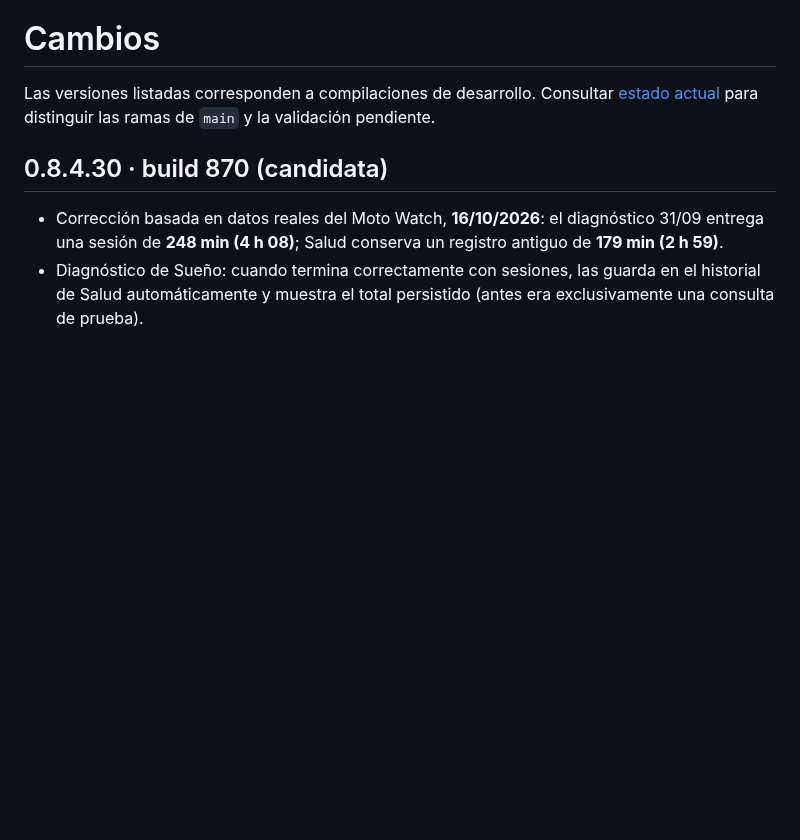
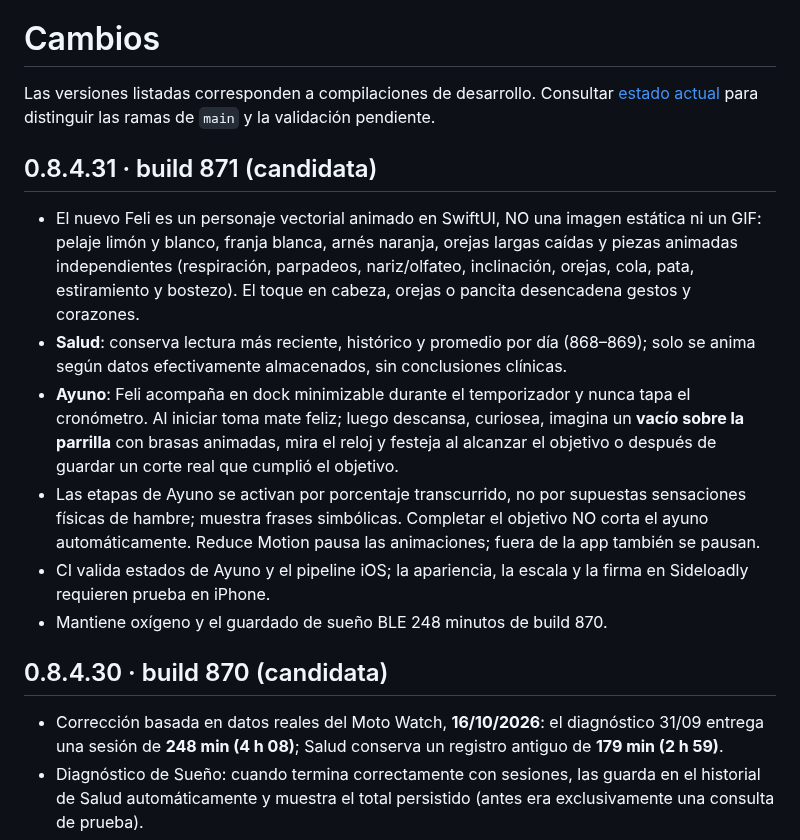
Before and after one commit to eliqs1213-spec/moto-watch-bridge, a Markdown page: CHANGELOG.md, the part around the change. Drawn GitHub-style; blank space fills up the shorter version.

Commit message:
docs: iWatch 871 real layered lemon Feli animations and Ayuno mate/vacio scenes

```diff
--- a/CHANGELOG.md
+++ b/CHANGELOG.md
@@ -1,6 +1,15 @@
 # Cambios
 
 Las versiones listadas corresponden a compilaciones de desarrollo. Consultar [estado actual](docs/ESTADO_ACTUAL.md) para distinguir las ramas de `main` y la validación pendiente.
+
+## 0.8.4.31 · build 871 (candidata)
+
+- El nuevo Feli es un personaje vectorial animado en SwiftUI, NO una imagen estática ni un GIF: pelaje limón y blanco, franja blanca, arnés naranja, orejas largas caídas y piezas animadas independientes (respiración, parpadeos, nariz/olfateo, inclinación, orejas, cola, pata, estiramiento y bostezo). El toque en cabeza, orejas o pancita desencadena gestos y corazones.
+- **Salud**: conserva lectura más reciente, histórico y promedio por día (868–869); solo se anima según datos efectivamente almacenados, sin conclusiones clínicas.
+- **Ayuno**: Feli acompaña en dock minimizable durante el temporizador y nunca tapa el cronómetro. Al iniciar toma mate feliz; luego descansa, curiosea, imagina un **vacío sobre la parrilla** con brasas animadas, mira el reloj y festeja al alcanzar el objetivo o después de guardar un corte real que cumplió el objetivo.
+- Las etapas de Ayuno se activan por porcentaje transcurrido, no por supuestas sensaciones físicas de hambre; muestra frases simbólicas. Completar el objetivo NO corta el ayuno automáticamente. Reduce Motion pausa las animaciones; fuera de la app también se pausan.
+- CI valida estados de Ayuno y el pipeline iOS; la apariencia, la escala y la firma en Sideloadly requieren prueba en iPhone.
+- Mantiene oxígeno y el guardado de sueño BLE 248 minutos de build 870.
 
 ## 0.8.4.30 · build 870 (candidata)
 
```
